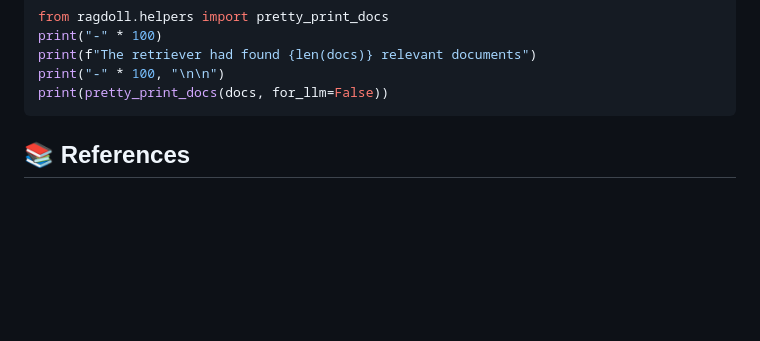
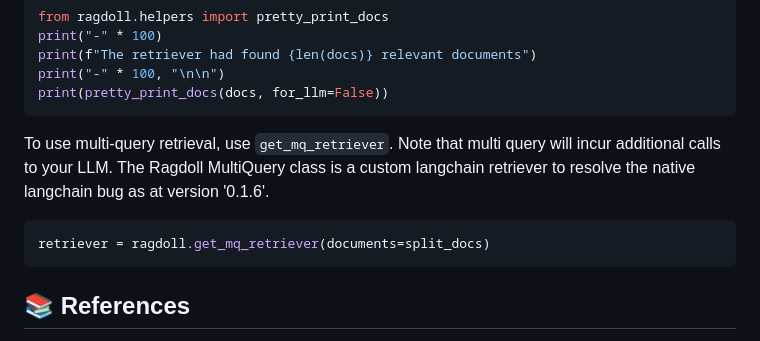
Before and after one commit to nsasto/RAGdoll, a Markdown page: README.md, the part around the change. Drawn GitHub-style; blank space fills up the shorter version.

Commit message:
updated readme and example

````diff
--- a/README.md
+++ b/README.md
@@ -87,7 +87,12 @@ print(f"The retriever had found {len(docs)} relevant documents")
 print("-" * 100, "\n\n")
 print(pretty_print_docs(docs, for_llm=False))
 ```
+To use multi-query retrieval, use `get_mq_retriever`. Note that multi query will incur additional calls to your LLM.
+The Ragdoll MultiQuery class is a custom langchain retriever to resolve the native langchain bug as at version '0.1.6'.
 
+```python
+retriever = ragdoll.get_mq_retriever(documents=split_docs)
+```
 
 ## 📚 References
 
````
